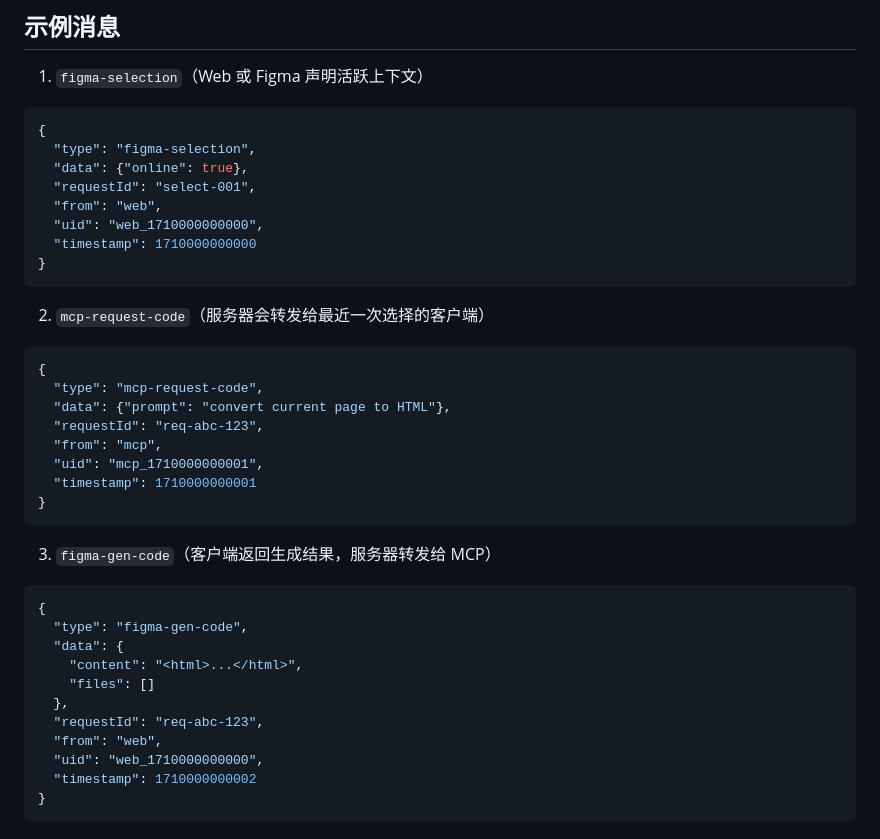
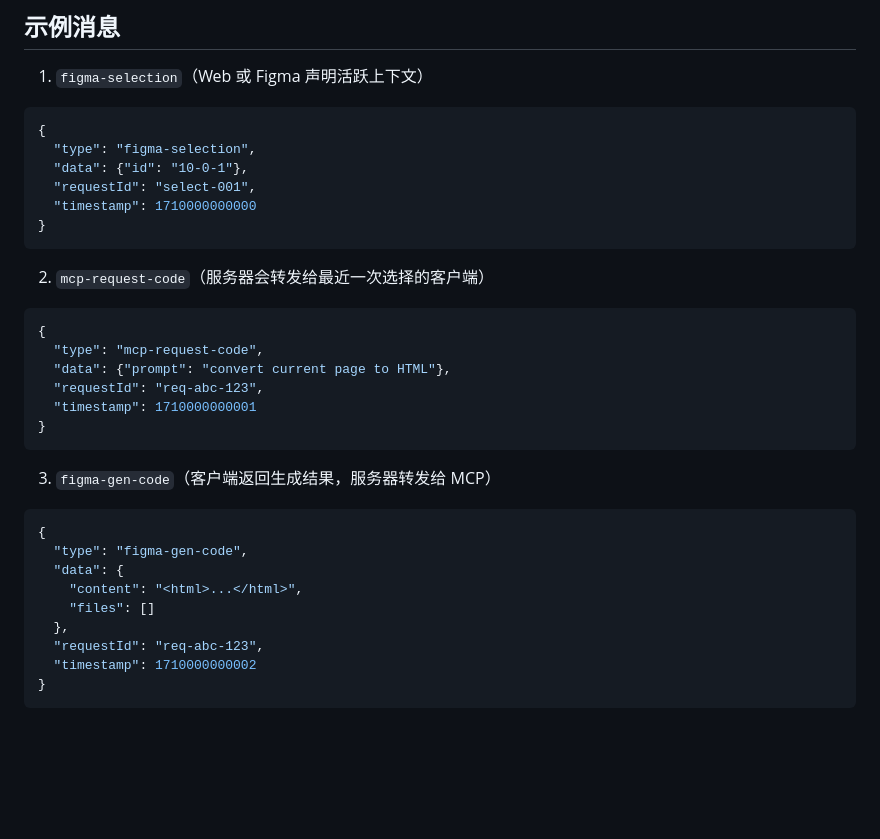
Before and after one commit to f2c-ai/f2c-mcp, a Markdown page: src/server/code-ws.md, the part around the change. GitHub-like rendering; blank space fills up the shorter version.

Commit message:
refactor(code-ws): 移除示例消息中冗余的from和uid字段
简化示例消息结构，删除不必要的字段以保持文档简洁

````diff
--- a/src/server/code-ws.md
+++ b/src/server/code-ws.md
@@ -43,10 +43,8 @@
 ```json
 {
   "type": "figma-selection",
-  "data": {"online": true},
+  "data": {"id": "10-0-1"},
   "requestId": "select-001",
-  "from": "web",
-  "uid": "web_1710000000000",
   "timestamp": 1710000000000
 }
 ```
@@ -57,8 +55,6 @@
   "type": "mcp-request-code",
   "data": {"prompt": "convert current page to HTML"},
   "requestId": "req-abc-123",
-  "from": "mcp",
-  "uid": "mcp_1710000000001",
   "timestamp": 1710000000001
 }
 ```
@@ -72,8 +68,6 @@
     "files": []
   },
   "requestId": "req-abc-123",
-  "from": "web",
-  "uid": "web_1710000000000",
   "timestamp": 1710000000002
 }
 ```
````
